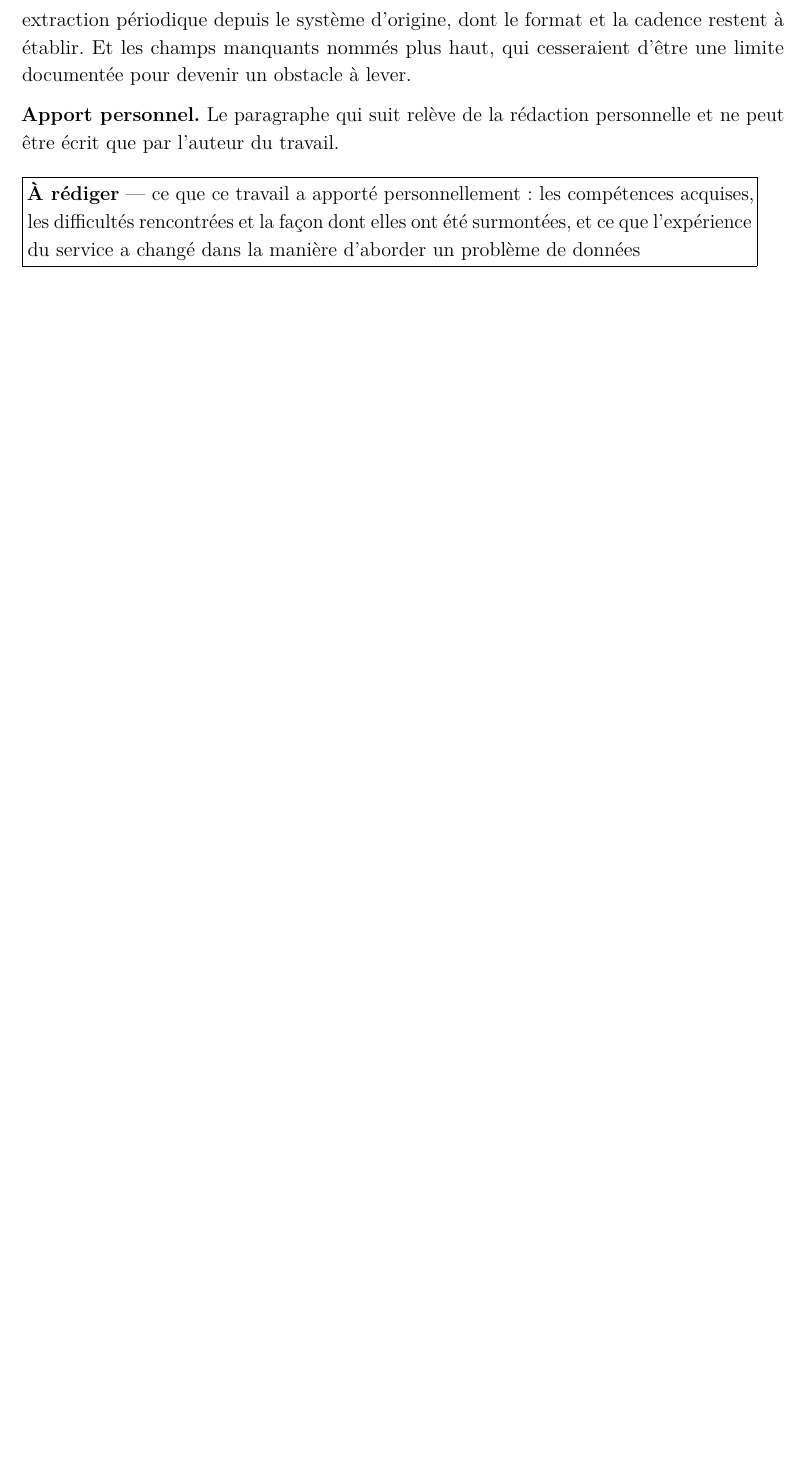
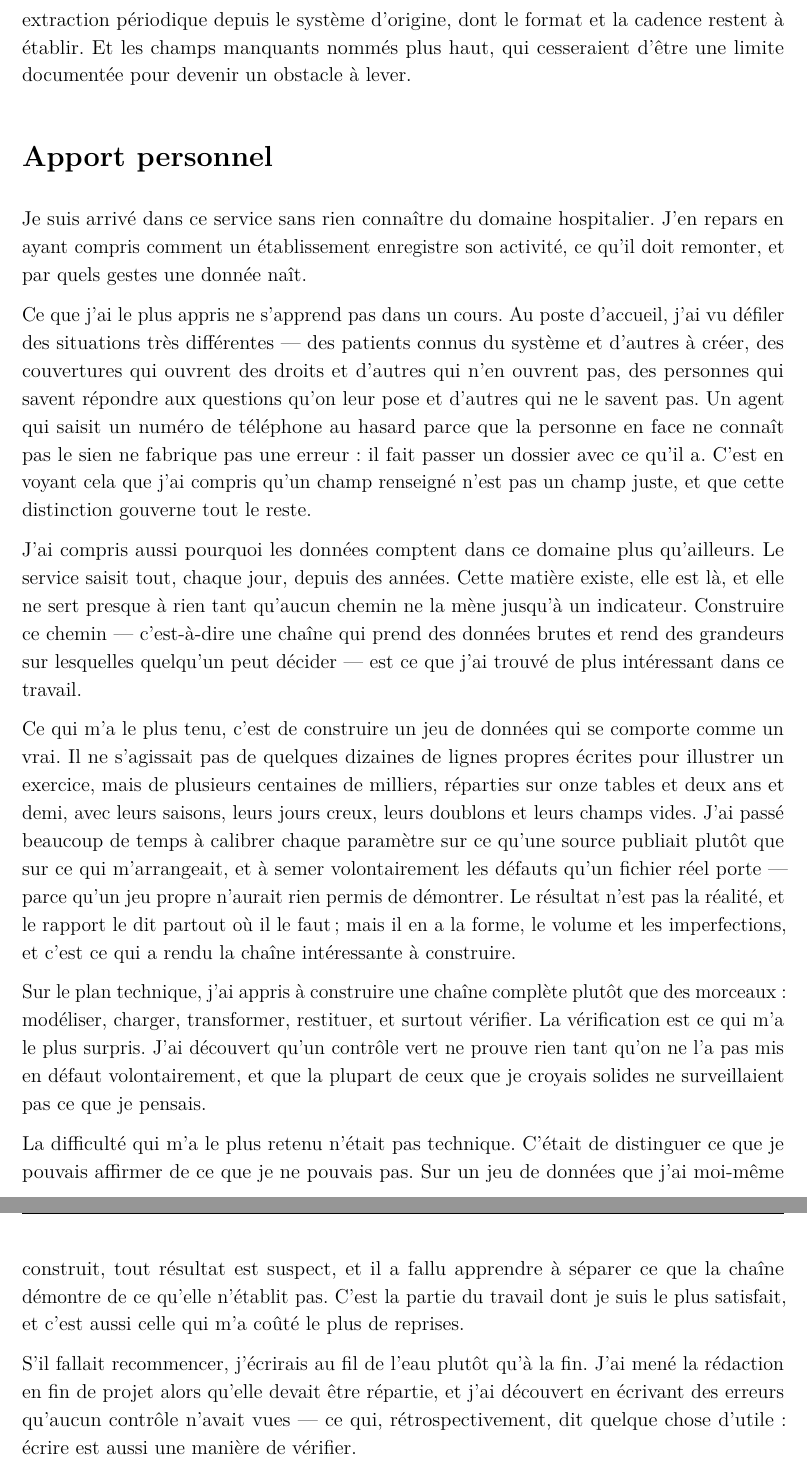
Before and after one commit to medanouarzaki/saa-hospital-analytics, a LaTeX document (report/rapport.tex, which reads report/chapitres/conclusion.tex): part of page 83 of 97 before the commit and two parts of pages 83 and 84 of 98 after it, the two joined at a grey line, cut so that both start at the same text, the shorter picture padded with empty space. Compiled offline with pdfLaTeX; a LaTeX package or settings file that is missing is left out.

Commit message:
feat(report): write the personal contribution
The last personal-writing placeholder is replaced by the author's own text,
supplied and validated by him. Nothing added, nothing removed, no fact invented:
only the formatting - a starred section instead of the framed box, the paragraph
breaks, and the observation marker carried onto the first sentence.

```diff
--- a/report/chapitres/conclusion.tex
+++ b/report/chapitres/conclusion.tex
@@ -97,10 +97,49 @@ confidentialité rend nécessaire et qui n'est pas du ressort d'un stage. Une ex
 depuis le système d'origine, dont le format et la cadence restent à établir. Et les champs manquants nommés plus haut, qui
 cesseraient d'être une limite documentée pour devenir un obstacle à lever.
 
-\textbf{Apport personnel.} Le paragraphe qui suit relève de la rédaction personnelle et ne peut
-être écrit que par l'auteur du travail.
+\section*{Apport personnel}
 
-\aRediger{apport-personnel}{ce que ce travail a apporté personnellement : les compétences acquises,
-les difficultés rencontrées et la façon dont elles ont été surmontées, et ce que l'expérience du
-service a changé dans la manière d'aborder un problème de
-données}\releve{apport-personnel}
+Je suis arrivé dans ce service sans rien connaître du domaine hospitalier. J'en repars en ayant
+compris comment un établissement enregistre son activité, ce qu'il doit remonter, et par quels
+gestes une donnée naît\releve{apport-personnel}.
+
+Ce que j'ai le plus appris ne s'apprend pas dans un cours. Au poste d'accueil, j'ai vu défiler des
+situations très différentes — des patients connus du système et d'autres à créer, des couvertures
+qui ouvrent des droits et d'autres qui n'en ouvrent pas, des personnes qui savent répondre aux
+questions qu'on leur pose et d'autres qui ne le savent pas. Un agent qui saisit un numéro de
+téléphone au hasard parce que la personne en face ne connaît pas le sien ne fabrique pas une
+erreur : il fait passer un dossier avec ce qu'il a. C'est en voyant cela que j'ai compris qu'un
+champ renseigné n'est pas un champ juste, et que cette distinction gouverne tout le reste.
+
+J'ai compris aussi pourquoi les données comptent dans ce domaine plus qu'ailleurs. Le service
+saisit tout, chaque jour, depuis des années. Cette matière existe, elle est là, et elle ne sert
+presque à rien tant qu'aucun chemin ne la mène jusqu'à un indicateur. Construire ce chemin —
+c'est-à-dire une chaîne qui prend des données brutes et rend des grandeurs sur lesquelles quelqu'un
+peut décider — est ce que j'ai trouvé de plus intéressant dans ce travail.
+
+Ce qui m'a le plus tenu, c'est de construire un jeu de données qui se comporte comme un vrai. Il ne
+s'agissait pas de quelques dizaines de lignes propres écrites pour illustrer un exercice, mais de
+plusieurs centaines de milliers, réparties sur onze tables et deux ans et demi, avec leurs saisons,
+leurs jours creux, leurs doublons et leurs champs vides. J'ai passé beaucoup de temps à calibrer
+chaque paramètre sur ce qu'une source publiait plutôt que sur ce qui m'arrangeait, et à semer
+volontairement les défauts qu'un fichier réel porte — parce qu'un jeu propre n'aurait rien permis
+de démontrer. Le résultat n'est pas la réalité, et le rapport le dit partout où il le faut ; mais
+il en a la forme, le volume et les imperfections, et c'est ce qui a rendu la chaîne intéressante à
+construire.
+
+Sur le plan technique, j'ai appris à construire une chaîne complète plutôt que des morceaux :
+modéliser, charger, transformer, restituer, et surtout vérifier. La vérification est ce qui m'a le
+plus surpris. J'ai découvert qu'un contrôle vert ne prouve rien tant qu'on ne l'a pas mis en défaut
+volontairement, et que la plupart de ceux que je croyais solides ne surveillaient pas ce que je
+pensais.
+
+La difficulté qui m'a le plus retenu n'était pas technique. C'était de distinguer ce que je pouvais
+affirmer de ce que je ne pouvais pas. Sur un jeu de données que j'ai moi-même construit, tout
+résultat est suspect, et il a fallu apprendre à séparer ce que la chaîne démontre de ce qu'elle
+n'établit pas. C'est la partie du travail dont je suis le plus satisfait, et c'est aussi celle qui
+m'a coûté le plus de reprises.
+
+S'il fallait recommencer, j'écrirais au fil de l'eau plutôt qu'à la fin. J'ai mené la rédaction en
+fin de projet alors qu'elle devait être répartie, et j'ai découvert en écrivant des erreurs
+qu'aucun contrôle n'avait vues — ce qui, rétrospectivement, dit quelque chose d'utile : écrire est
+aussi une manière de vérifier.
```
